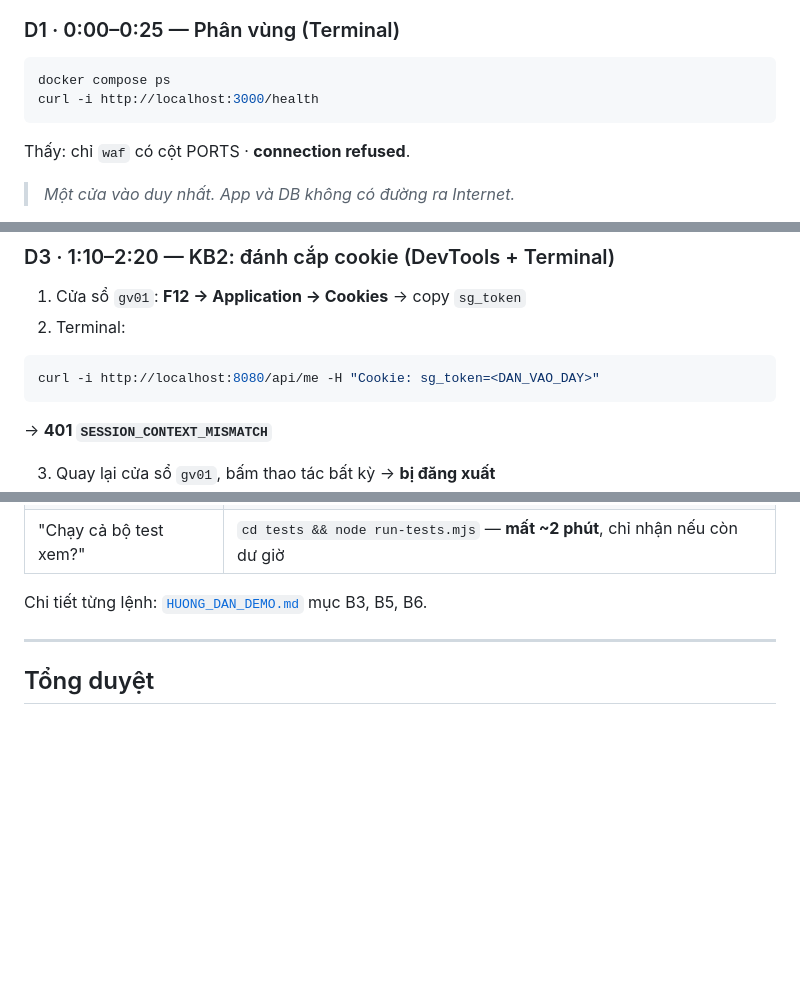
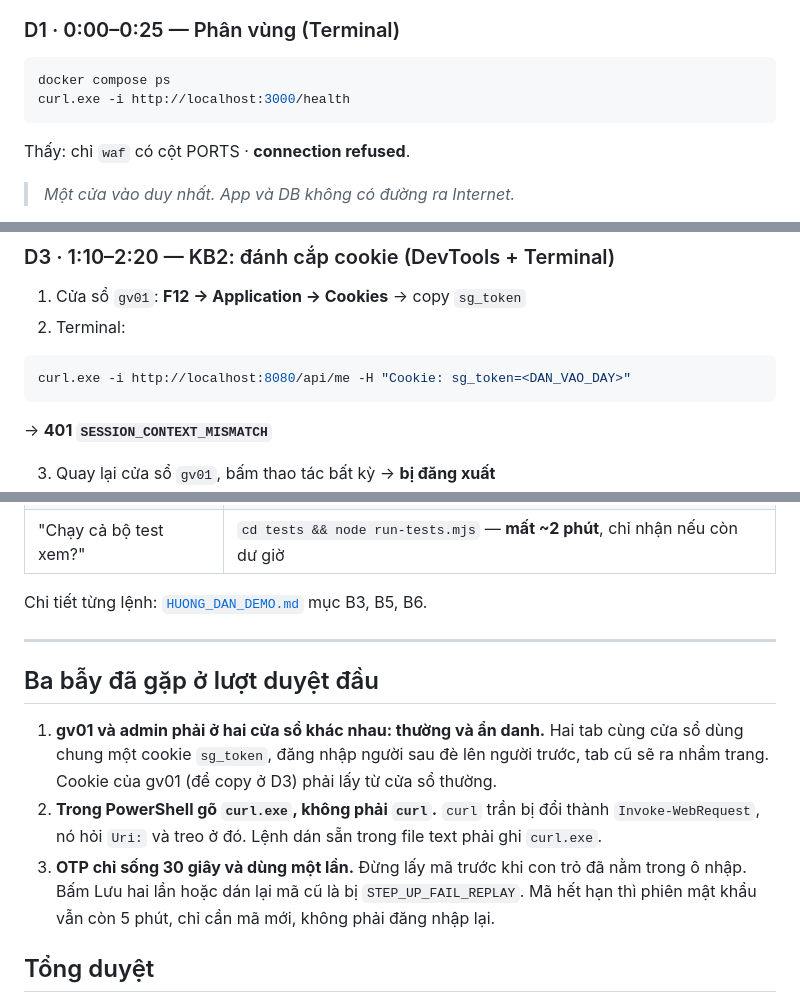
Before and after one commit to mctrunghieu2004-oss/BaoMatAnhNinhMang, a Markdown page: docs/KICH_BAN_7P.md, 3 parts joined by grey strips. GitHub-like rendering; blank space fills up the shorter version.

Commit message:
Ghi 3 bay gap o luot tong duyet dau vao kich ban 7 phut
- gv01 va admin dung chung cookie neu cung cua so thuong, phai tach
  thuong / an danh
- PowerShell doi curl thanh Invoke-WebRequest, phai go curl.exe;
  doi cac lenh mau trong kich ban sang curl.exe
- OTP 30 giay dung mot lan, bam Luu hai lan la STEP_UP_FAIL_REPLAY

Co-Authored-By: Claude Sonnet 5.5 <noreply@anthropic.com>

````diff
--- a/docs/KICH_BAN_7P.md
+++ b/docs/KICH_BAN_7P.md
@@ -59,7 +59,7 @@ Mọi thứ dưới đây phải xong **trước khi bắt đầu nói**, không
 
 ```bash
 docker compose ps
-curl -i http://localhost:3000/health
+curl.exe -i http://localhost:3000/health
 ```
 
 Thấy: chỉ `waf` có cột PORTS · **connection refused**.
@@ -84,7 +84,7 @@ Mở tab admin → **Audit log** → chỉ vào dòng `GRADE_UPDATE` vừa sinh.
 2. Terminal:
 
 ```bash
-curl -i http://localhost:8080/api/me -H "Cookie: sg_token=<DAN_VAO_DAY>"
+curl.exe -i http://localhost:8080/api/me -H "Cookie: sg_token=<DAN_VAO_DAY>"
 ```
 
 → **401 `SESSION_CONTEXT_MISMATCH`**
@@ -138,6 +138,18 @@ Chi tiết từng lệnh: [`HUONG_DAN_DEMO.md`](HUONG_DAN_DEMO.md) mục B3, B5,
 
 ---
 
+## Ba bẫy đã gặp ở lượt duyệt đầu
+
+1. **gv01 và admin phải ở hai cửa sổ khác nhau: thường và ẩn danh.** Hai tab cùng cửa sổ dùng
+   chung một cookie `sg_token`, đăng nhập người sau đè lên người trước, tab cũ sẽ ra nhầm
+   trang. Cookie của gv01 (để copy ở D3) phải lấy từ cửa sổ thường.
+2. **Trong PowerShell gõ `curl.exe`, không phải `curl`.** `curl` trần bị đổi thành
+   `Invoke-WebRequest`, nó hỏi `Uri:` và treo ở đó. Lệnh dán sẵn trong file text phải
+   ghi `curl.exe`.
+3. **OTP chỉ sống 30 giây và dùng một lần.** Đừng lấy mã trước khi con trỏ đã nằm trong ô
+   nhập. Bấm Lưu hai lần hoặc dán lại mã cũ là bị `STEP_UP_FAIL_REPLAY`. Mã hết hạn thì
+   phiên mật khẩu vẫn còn 5 phút, chỉ cần mã mới, không phải đăng nhập lại.
+
 ## Tổng duyệt
 
 Bấm giờ **riêng hai phần**. Phần nói quá 6:30 thì cắt tiếp slide 11 xuống 15 giây.
````
